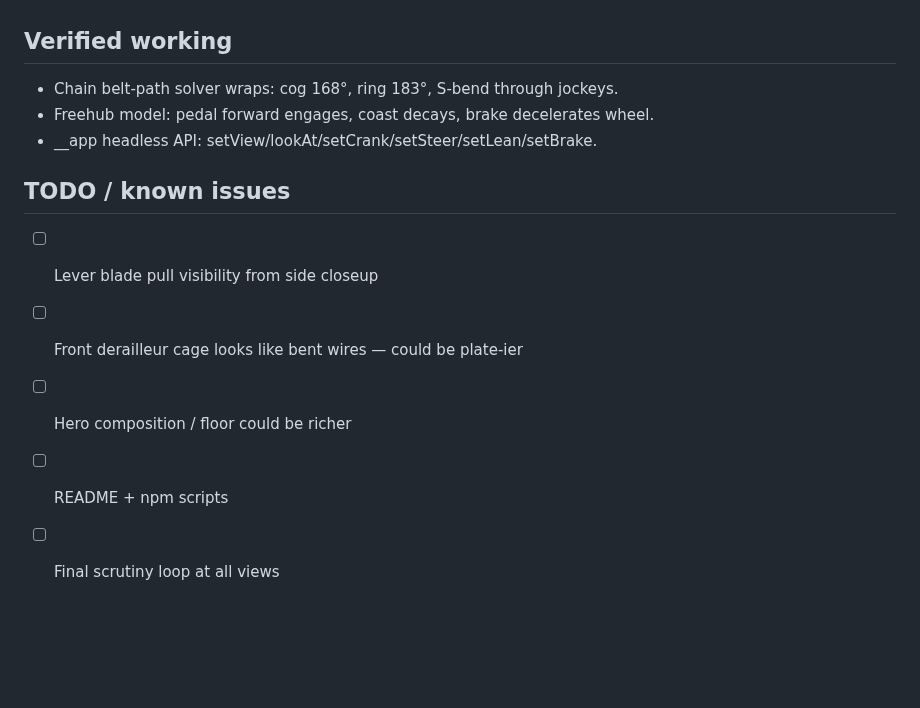
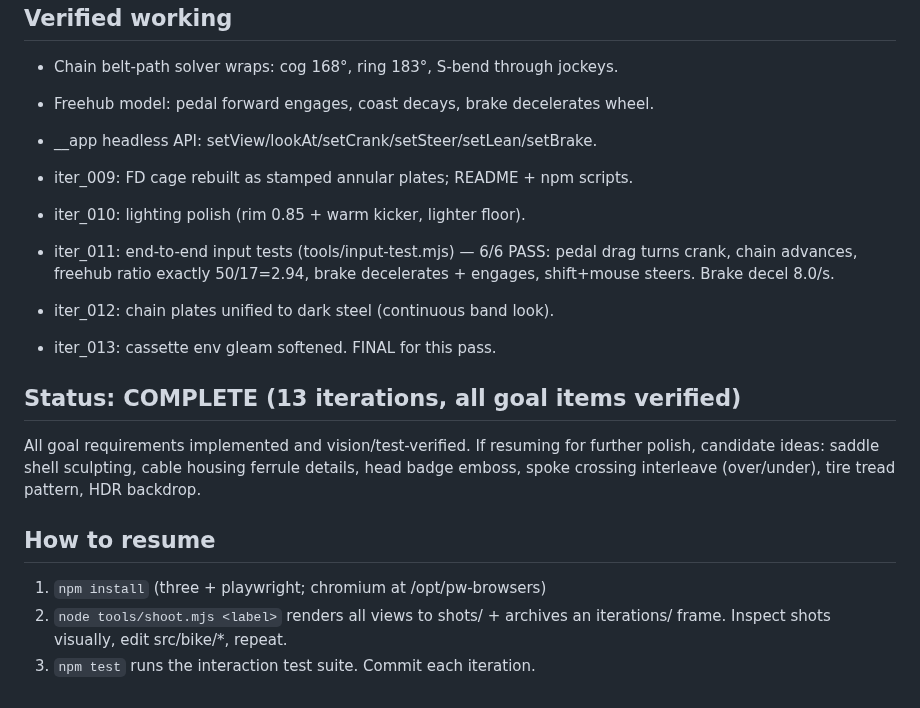
Before and after one commit to vdveen/bicycle_bench, a Markdown page: PROGRESS.md, the part around the change. Drawn GitHub-style; blank space fills up the shorter version.

```diff
--- a/PROGRESS.md
+++ b/PROGRESS.md
@@ -49,9 +49,22 @@ vision-verified screenshots in `./iterations/`.
 - Freehub model: pedal forward engages, coast decays, brake decelerates wheel.
 - __app headless API: setView/lookAt/setCrank/setSteer/setLean/setBrake.
 
-## TODO / known issues
-- [ ] Lever blade pull visibility from side closeup
-- [ ] Front derailleur cage looks like bent wires — could be plate-ier
-- [ ] Hero composition / floor could be richer
-- [ ] README + npm scripts
-- [ ] Final scrutiny loop at all views
+- iter_009: FD cage rebuilt as stamped annular plates; README + npm scripts.
+- iter_010: lighting polish (rim 0.85 + warm kicker, lighter floor).
+- iter_011: end-to-end input tests (tools/input-test.mjs) — 6/6 PASS:
+  pedal drag turns crank, chain advances, freehub ratio exactly 50/17=2.94,
+  brake decelerates + engages, shift+mouse steers. Brake decel 8.0/s.
+- iter_012: chain plates unified to dark steel (continuous band look).
+- iter_013: cassette env gleam softened. FINAL for this pass.
+
+## Status: COMPLETE (13 iterations, all goal items verified)
+All goal requirements implemented and vision/test-verified. If resuming for
+further polish, candidate ideas: saddle shell sculpting, cable housing ferrule
+details, head badge emboss, spoke crossing interleave (over/under), tire tread
+pattern, HDR backdrop.
+
+## How to resume
+1. `npm install` (three + playwright; chromium at /opt/pw-browsers)
+2. `node tools/shoot.mjs <label>` renders all views to shots/ + archives an
+   iterations/ frame. Inspect shots visually, edit src/bike/*, repeat.
+3. `npm test` runs the interaction test suite. Commit each iteration.
```
Also changed, not shown: README.md (+1 -1 lines), iterations/iter_012_chain-tone.png (added), iterations/iter_013_final-polish.png (added), 3 other files.
